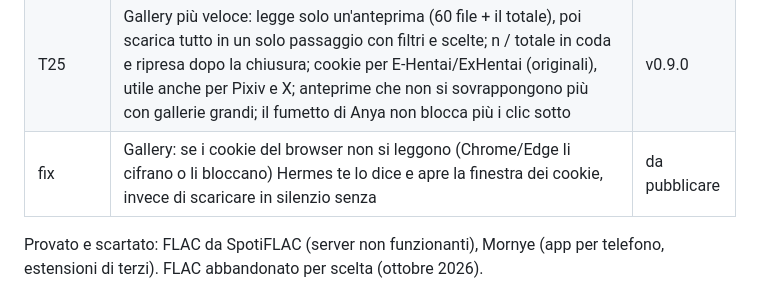
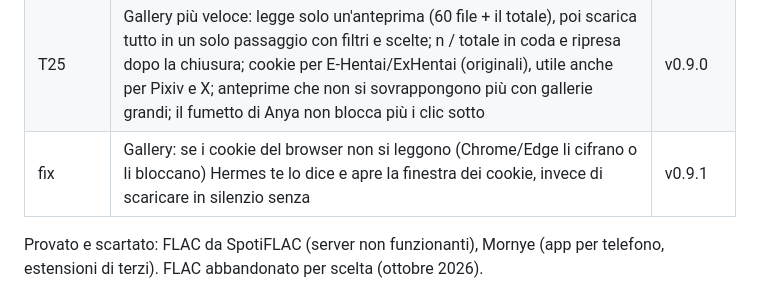
Before and after one commit to MegumiSharp/hermes, a Markdown page: docs/STATUS.md, the part around the change. Drawn GitHub-style.

Commit message:
STATUS: v0.9.1
Co-Authored-By: Claude Opus 5.5 <noreply@anthropic.com>

```diff
--- a/docs/STATUS.md
+++ b/docs/STATUS.md
@@ -29,7 +29,7 @@ Aggiornato a ogni tranche. Le prove a mano sono in [TEST-TODO.md](TEST-TODO.md),
 | T24 | Anya, la compagna: faccia nel logo e nell'icona, pose per ogni tool con i colori di Hermes, wobble, schiacciata quando parla con la voce, idle che "lavora", consigli, citazioni dei videogiochi con commento suo, festa quando un lavoro finisce; impostazioni per grandezza, volume, posizione, wobble, quanto parla | v0.8.0 |
 | fix | Aggiornamenti anche quando GitHub limita le richieste (Hermes legge la pagina della release); logo e icona di Windows dal tuo disegno con i colori di Hermes; Image Upscale senza la posa scura | v0.8.1 |
 | T25 | Gallery più veloce: legge solo un'anteprima (60 file + il totale), poi scarica tutto in un solo passaggio con filtri e scelte; n / totale in coda e ripresa dopo la chiusura; cookie per E-Hentai/ExHentai (originali), utile anche per Pixiv e X; anteprime che non si sovrappongono più con gallerie grandi; il fumetto di Anya non blocca più i clic sotto | v0.9.0 |
-| fix | Gallery: se i cookie del browser non si leggono (Chrome/Edge li cifrano o li bloccano) Hermes te lo dice e apre la finestra dei cookie, invece di scaricare in silenzio senza | da pubblicare |
+| fix | Gallery: se i cookie del browser non si leggono (Chrome/Edge li cifrano o li bloccano) Hermes te lo dice e apre la finestra dei cookie, invece di scaricare in silenzio senza | v0.9.1 |
 
 Provato e scartato: FLAC da SpotiFLAC (server non funzionanti), Mornye (app per telefono, estensioni di terzi).
 FLAC abbandonato per scelta (ottobre 2026).
```
